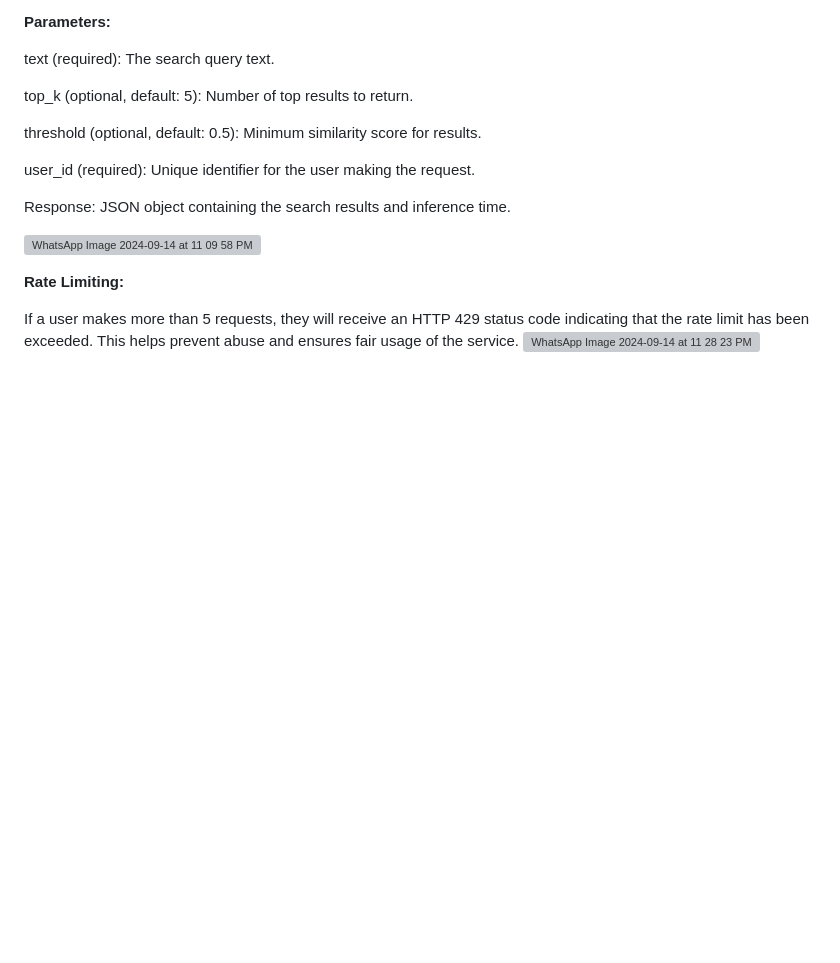
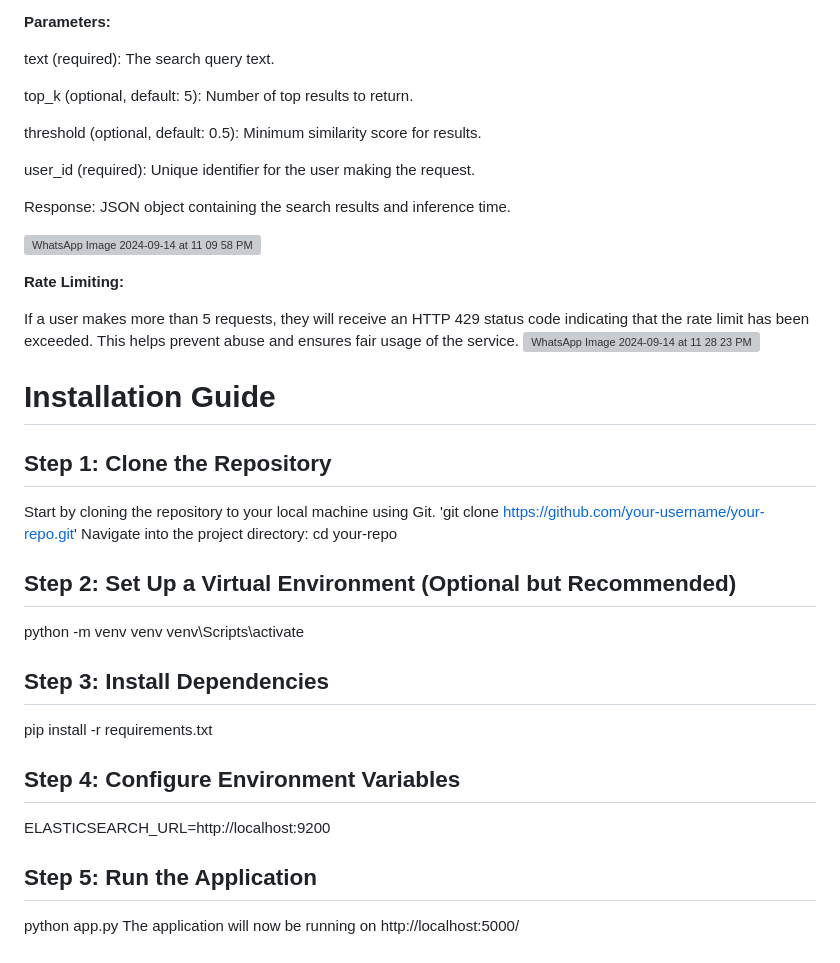
Before and after one commit to lavanya-v16/21BPS1141_ML, a Markdown page: README.md, the part around one of its changes. Rendered like a GitHub page; blank space fills up the shorter version; grey boxes are pictures that could not be loaded.

Commit message:
Update README.md
added installation guide

```diff
--- a/README.md
+++ b/README.md
@@ -87,3 +87,24 @@ text (required): The search query text.
 
 If a user makes more than 5 requests, they will receive an HTTP 429 status code indicating that the rate limit has been exceeded. This helps prevent abuse and ensures fair usage of the service.
 ![WhatsApp Image 2024-09-14 at 11 28 23 PM](https://github.com/user-attachments/assets/a4b74e19-b714-4abf-b30e-a5fc779a048f)
+
+
+# Installation Guide
+## Step 1: Clone the Repository
+Start by cloning the repository to your local machine using Git.
+'git clone https://github.com/your-username/your-repo.git'
+Navigate into the project directory: cd your-repo
+
+## Step 2: Set Up a Virtual Environment (Optional but Recommended)
+python -m venv venv
+venv\Scripts\activate
+
+## Step 3: Install Dependencies
+pip install -r requirements.txt
+
+## Step 4: Configure Environment Variables
+ELASTICSEARCH_URL=http://localhost:9200
+
+## Step 5: Run the Application
+python app.py
+The application will now be running on http://localhost:5000/
```
Also changed, not shown: other parts of README.md (+3 -3 lines).
